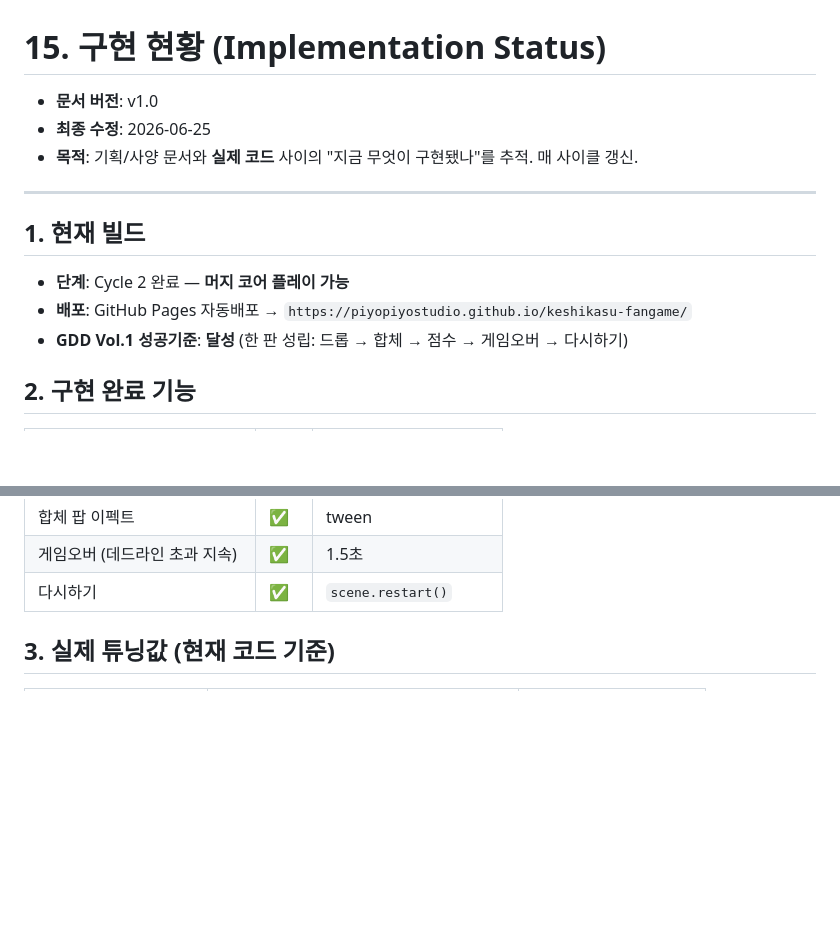
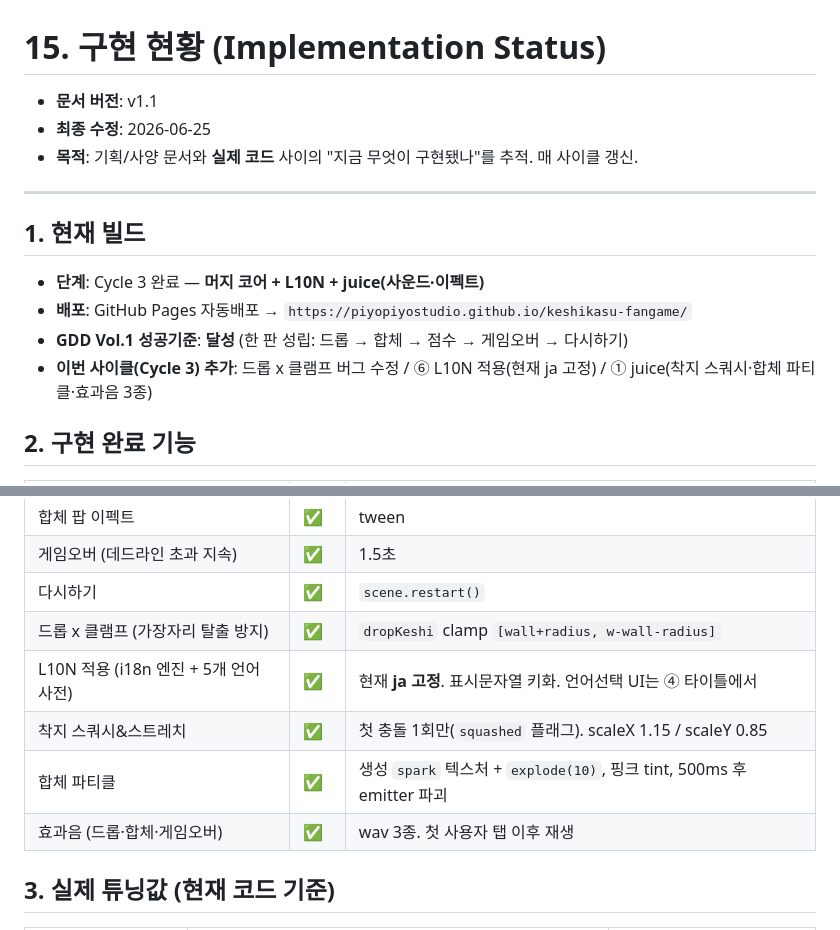
Before and after one commit to PiyoPiyoSTUDIO/keshikasu-fangame, a Markdown page: handoff/15_구현현황.md, 2 parts joined by grey strips. Rendered like a GitHub page; blank space fills up the shorter version.

```diff
--- a/handoff/15_구현현황.md
+++ b/handoff/15_구현현황.md
@@ -1,15 +1,16 @@
 # 15. 구현 현황 (Implementation Status)
 
-- **문서 버전**: v1.0
+- **문서 버전**: v1.1
 - **최종 수정**: 2026-06-25
 - **목적**: 기획/사양 문서와 **실제 코드** 사이의 "지금 무엇이 구현됐나"를 추적. 매 사이클 갱신.
 
 ---
 
 ## 1. 현재 빌드
-- **단계**: Cycle 2 완료 — **머지 코어 플레이 가능**
+- **단계**: Cycle 3 완료 — **머지 코어 + L10N + juice(사운드·이펙트)**
 - **배포**: GitHub Pages 자동배포 → `https://piyopiyostudio.github.io/keshikasu-fangame/`
 - **GDD Vol.1 성공기준**: **달성** (한 판 성립: 드롭 → 합체 → 점수 → 게임오버 → 다시하기)
+- **이번 사이클(Cycle 3) 추가**: 드롭 x 클램프 버그 수정 / ⑥ L10N 적용(현재 ja 고정) / ① juice(착지 스쿼시·합체 파티클·효과음 3종)
 
 ## 2. 구현 완료 기능
 | 기능 | 상태 | 비고 |
@@ -25,6 +26,11 @@
 | 합체 팝 이펙트 | ✅ | tween |
 | 게임오버 (데드라인 초과 지속) | ✅ | 1.5초 |
 | 다시하기 | ✅ | `scene.restart()` |
+| 드롭 x 클램프 (가장자리 탈출 방지) | ✅ | `dropKeshi` clamp `[wall+radius, w-wall-radius]` |
+| L10N 적용 (i18n 엔진 + 5개 언어 사전) | ✅ | 현재 **ja 고정**. 표시문자열 키화. 언어선택 UI는 ④ 타이틀에서 |
+| 착지 스쿼시&스트레치 | ✅ | 첫 충돌 1회만(`squashed` 플래그). scaleX 1.15 / scaleY 0.85 |
+| 합체 파티클 | ✅ | 생성 `spark` 텍스처 + `explode(10)`, 핑크 tint, 500ms 후 emitter 파괴 |
+| 효과음 (드롭·합체·게임오버) | ✅ | wav 3종. 첫 사용자 탭 이후 재생 |
 
 ## 3. 실제 튜닝값 (현재 코드 기준)
 | 값 | 현재 | 위치 |
```
Also changed, not shown: other parts of handoff/15_구현현황.md (+13 -6 lines), handoff/25_L10N사양.md (+3 -2 lines), handoff/99_AI인수인계.md (+16 -8 lines).
